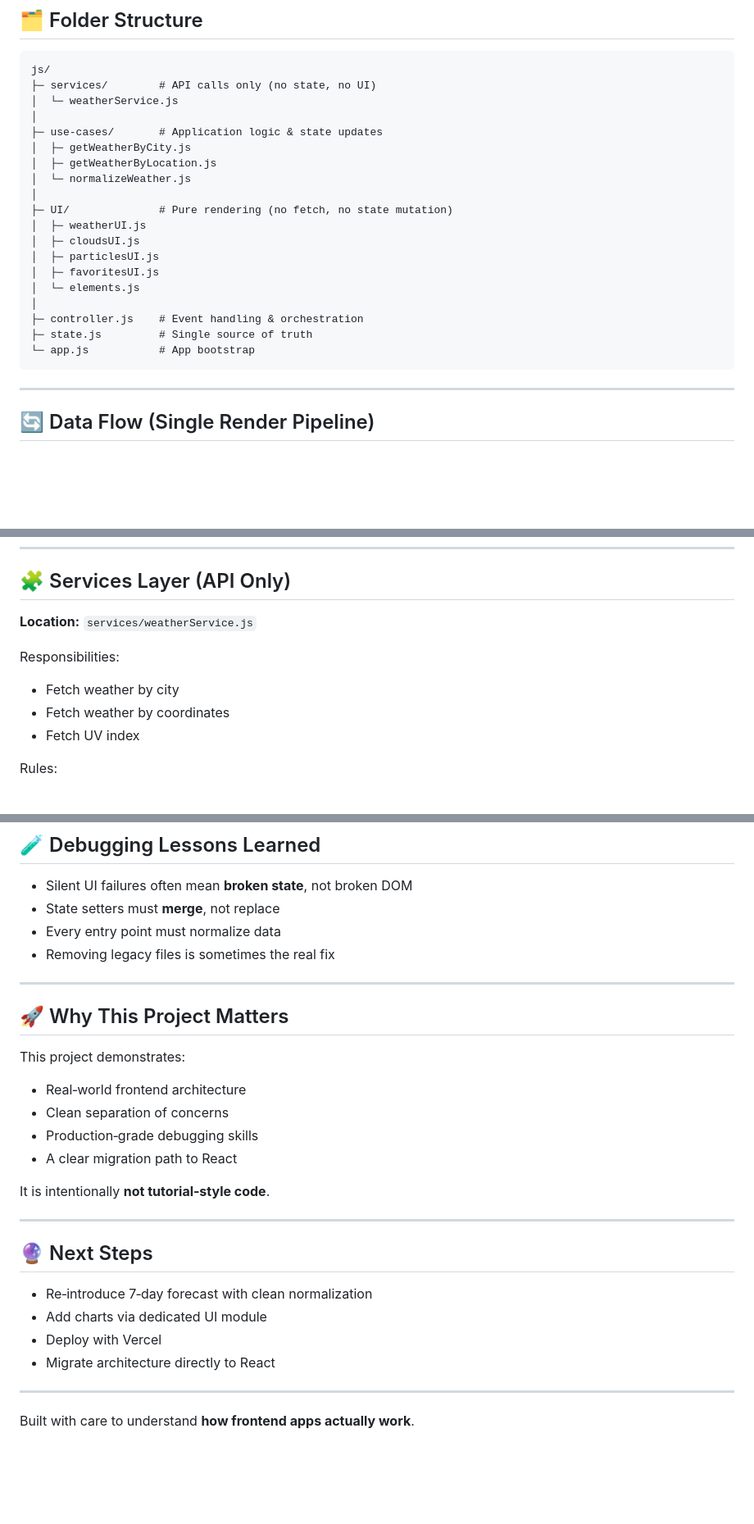
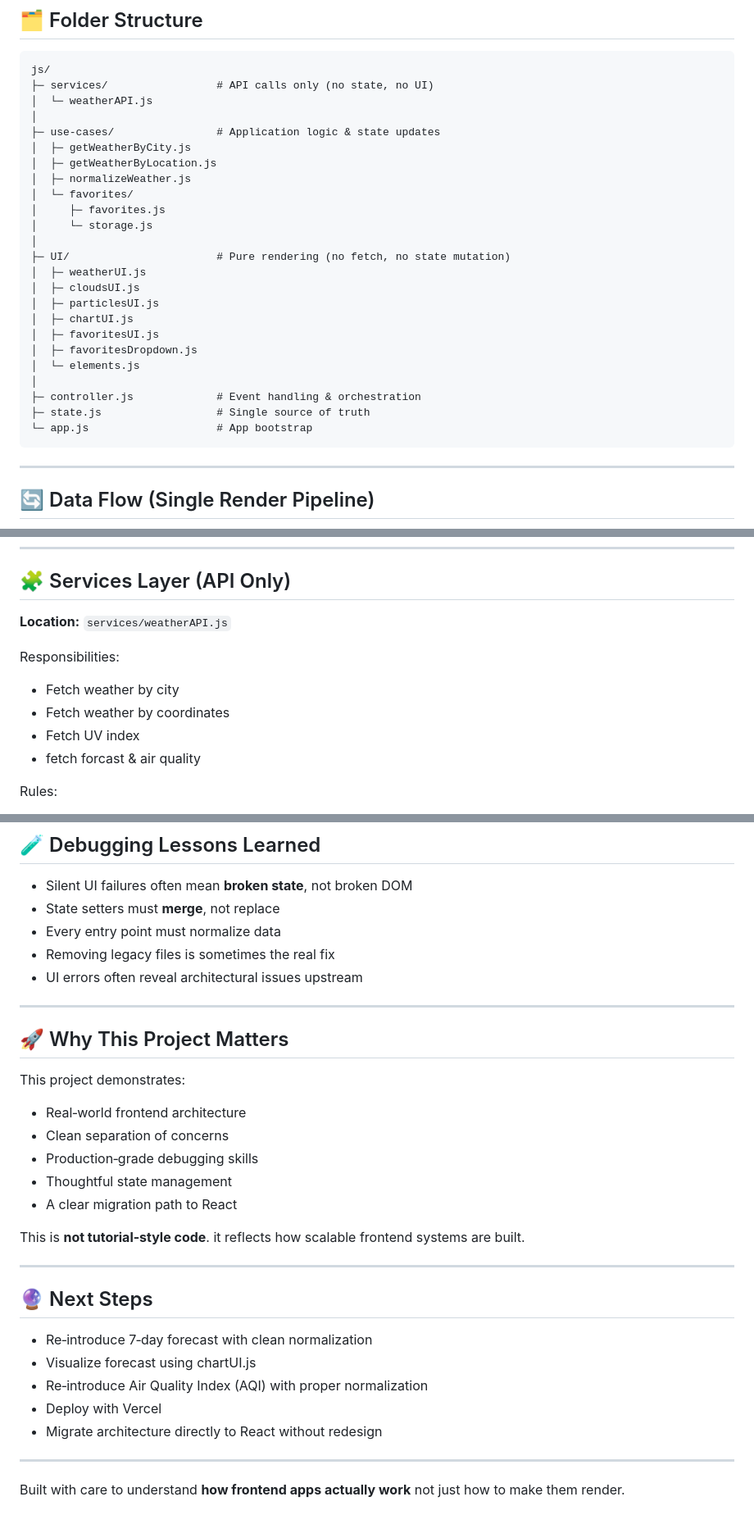
Before and after one commit to Mrylabs/weather-app, a Markdown page: README.md, 3 parts joined by grey strips. Shown: that part at 82% size. Drawn GitHub-style; blank space fills up the shorter version.

````diff
--- a/README.md
+++ b/README.md
@@ -32,24 +32,29 @@ Everything in the codebase exists to protect these rules.
 
 ```
 js/
-├─ services/        # API calls only (no state, no UI)
-│  └─ weatherService.js
+├─ services/                 # API calls only (no state, no UI)
+│  └─ weatherAPI.js
 │
-├─ use-cases/       # Application logic & state updates
+├─ use-cases/                # Application logic & state updates
 │  ├─ getWeatherByCity.js
 │  ├─ getWeatherByLocation.js
-│  └─ normalizeWeather.js
+│  ├─ normalizeWeather.js
+│  └─ favorites/
+│     ├─ favorites.js
+│     └─ storage.js
 │
-├─ UI/              # Pure rendering (no fetch, no state mutation)
+├─ UI/                       # Pure rendering (no fetch, no state mutation)
 │  ├─ weatherUI.js
 │  ├─ cloudsUI.js
 │  ├─ particlesUI.js
+│  ├─ chartUI.js
 │  ├─ favoritesUI.js
+│  ├─ favoritesDropdown.js
 │  └─ elements.js
 │
-├─ controller.js    # Event handling & orchestration
-├─ state.js         # Single source of truth
-└─ app.js           # App bootstrap
+├─ controller.js             # Event handling & orchestration
+├─ state.js                  # Single source of truth
+└─ app.js                    # App bootstrap
 ```
 
 ---
@@ -80,13 +85,14 @@ UI Render (from state only)
 
 ## 🧩 Services Layer (API Only)
 
-**Location:** `services/weatherService.js`
+**Location:** `services/weatherAPI.js`
 
 Responsibilities:
 
 * Fetch weather by city
 * Fetch weather by coordinates
 * Fetch UV index
+* fetch forcast & air quality
 
 Rules:
 
@@ -203,6 +247,7 @@ Controller does **not**:
 * State setters must **merge**, not replace
 * Every entry point must normalize data
 * Removing legacy files is sometimes the real fix
+* UI errors often reveal architectural issues upstream
 
 ---
 
@@ -213,19 +258,21 @@ This project demonstrates:
 * Real‑world frontend architecture
 * Clean separation of concerns
 * Production‑grade debugging skills
+* Thoughtful state management
 * A clear migration path to React
 
-It is intentionally **not tutorial‑style code**.
+This is **not tutorial‑style code**. it reflects how scalable frontend systems are built.
 
 ---
 
 ## 🔮 Next Steps
 
 * Re‑introduce 7‑day forecast with clean normalization
-* Add charts via dedicated UI module
+* Visualize forecast using chartUI.js
+* Re‑introduce Air Quality Index (AQI) with proper normalization
 * Deploy with Vercel
-* Migrate architecture directly to React
+* Migrate architecture directly to React without redesign
 
 ---
 
-Built with care to understand **how frontend apps actually work**.
+Built with care to understand **how frontend apps actually work** not just how to make them render.
````
Also changed, not shown: other parts of README.md (+46 -8 lines).
